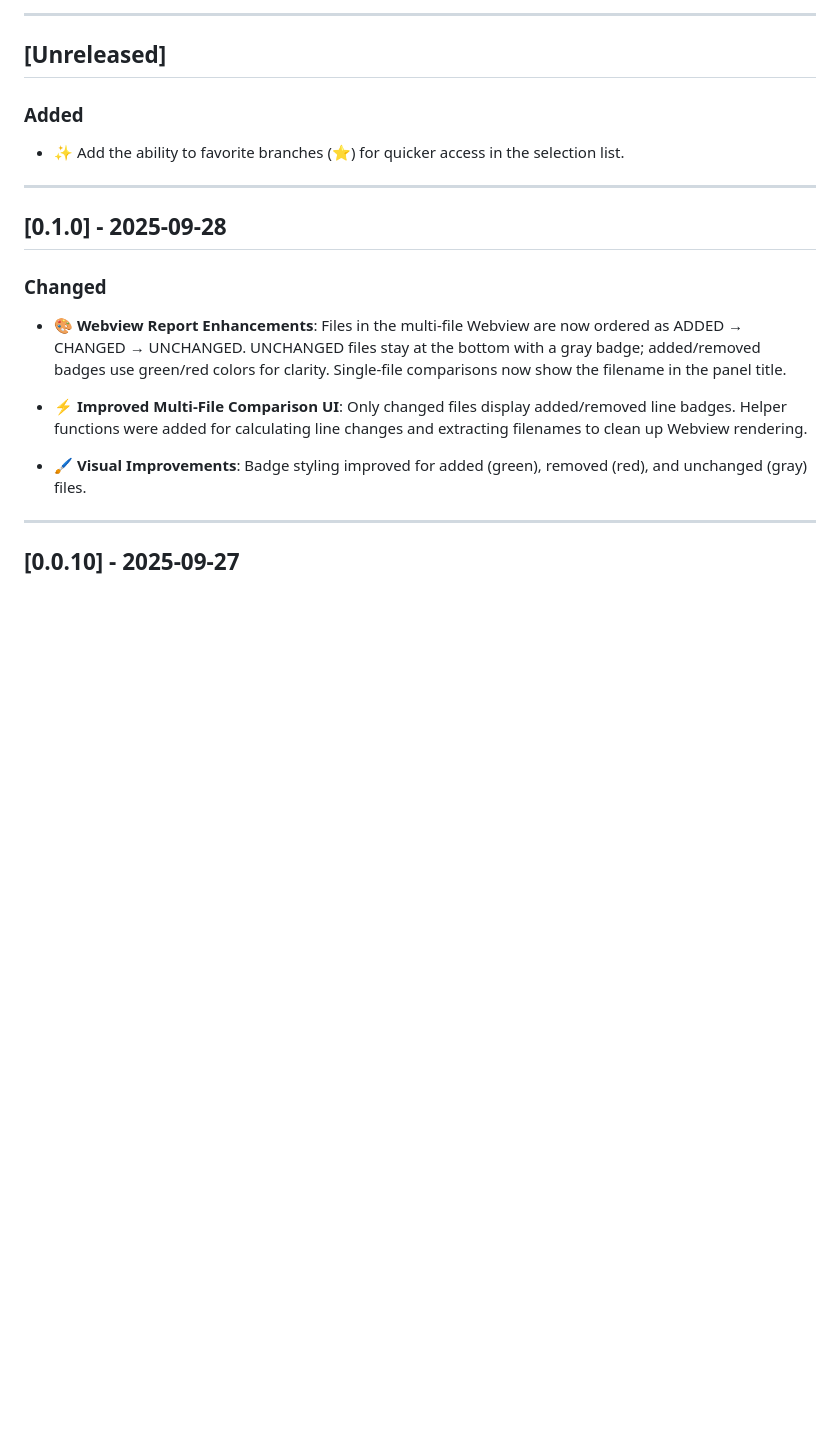
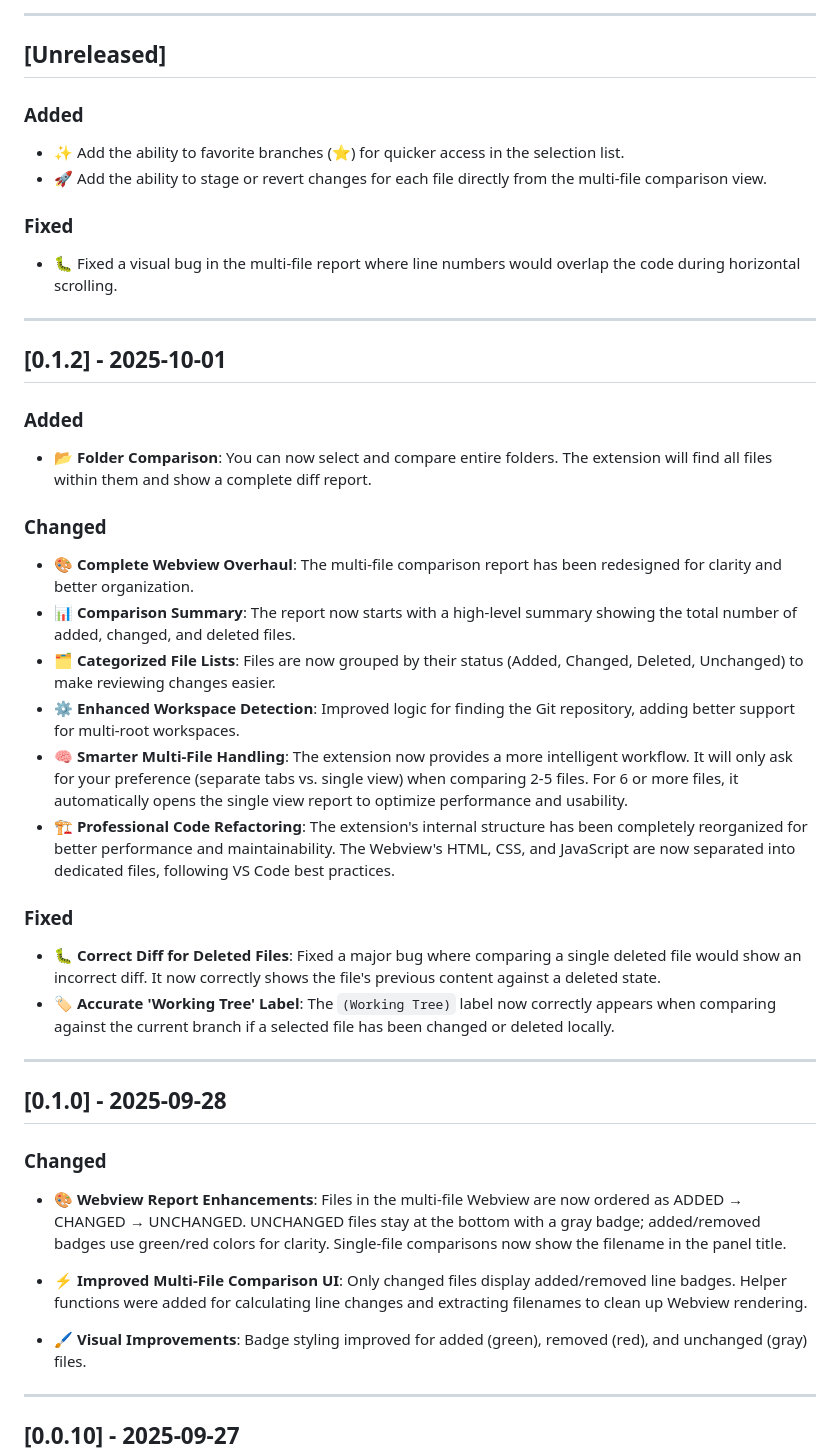
Before and after one commit to ggarpelli/gitgg, a Markdown page: CHANGELOG.md, the part around the change. Rendered like a GitHub page; blank space fills up the shorter version.

```diff
--- a/CHANGELOG.md
+++ b/CHANGELOG.md
@@ -11,6 +11,29 @@ and this project adheres to [Semantic Versioning](https://semver.org/spec/v2.0.0
 
 ### Added
 - ✨ Add the ability to favorite branches (⭐️) for quicker access in the selection list.
+- 🚀 Add the ability to stage or revert changes for each file directly from the multi-file comparison view.
+
+### Fixed
+- 🐛 Fixed a visual bug in the multi-file report where line numbers would overlap the code during horizontal scrolling.
+
+---
+
+## [0.1.2] - 2025-10-01
+
+### Added
+- 📂 **Folder Comparison**: You can now select and compare entire folders. The extension will find all files within them and show a complete diff report.
+
+### Changed
+- 🎨 **Complete Webview Overhaul**: The multi-file comparison report has been redesigned for clarity and better organization.
+- 📊 **Comparison Summary**: The report now starts with a high-level summary showing the total number of added, changed, and deleted files.
+- 🗂️ **Categorized File Lists**: Files are now grouped by their status (Added, Changed, Deleted, Unchanged) to make reviewing changes easier.
+- ⚙️ **Enhanced Workspace Detection**: Improved logic for finding the Git repository, adding better support for multi-root workspaces.
+- 🧠 **Smarter Multi-File Handling**: The extension now provides a more intelligent workflow. It will only ask for your preference (separate tabs vs. single view) when comparing 2-5 files. For 6 or more files, it automatically opens the single view report to optimize performance and usability.
+- 🏗️ **Professional Code Refactoring**: The extension's internal structure has been completely reorganized for better performance and maintainability. The Webview's HTML, CSS, and JavaScript are now separated into dedicated files, following VS Code best practices.
+
+### Fixed
+- 🐛 **Correct Diff for Deleted Files**: Fixed a major bug where comparing a single deleted file would show an incorrect diff. It now correctly shows the file's previous content against a deleted state.
+- 🏷️ **Accurate 'Working Tree' Label**: The `(Working Tree)` label now correctly appears when comparing against the current branch if a selected file has been changed or deleted locally.
 
 ---
 
```
Also changed, not shown: README.md (+9 -7 lines), images/demo1.gif, 7 other files.
